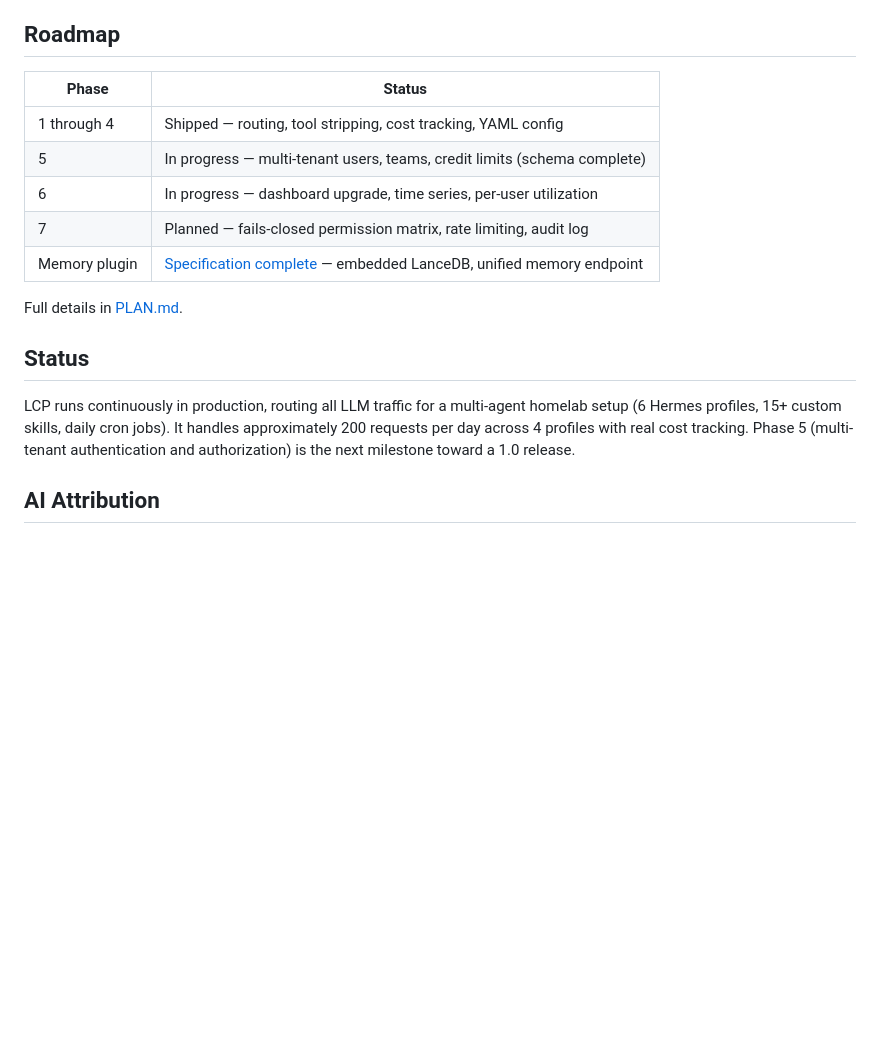
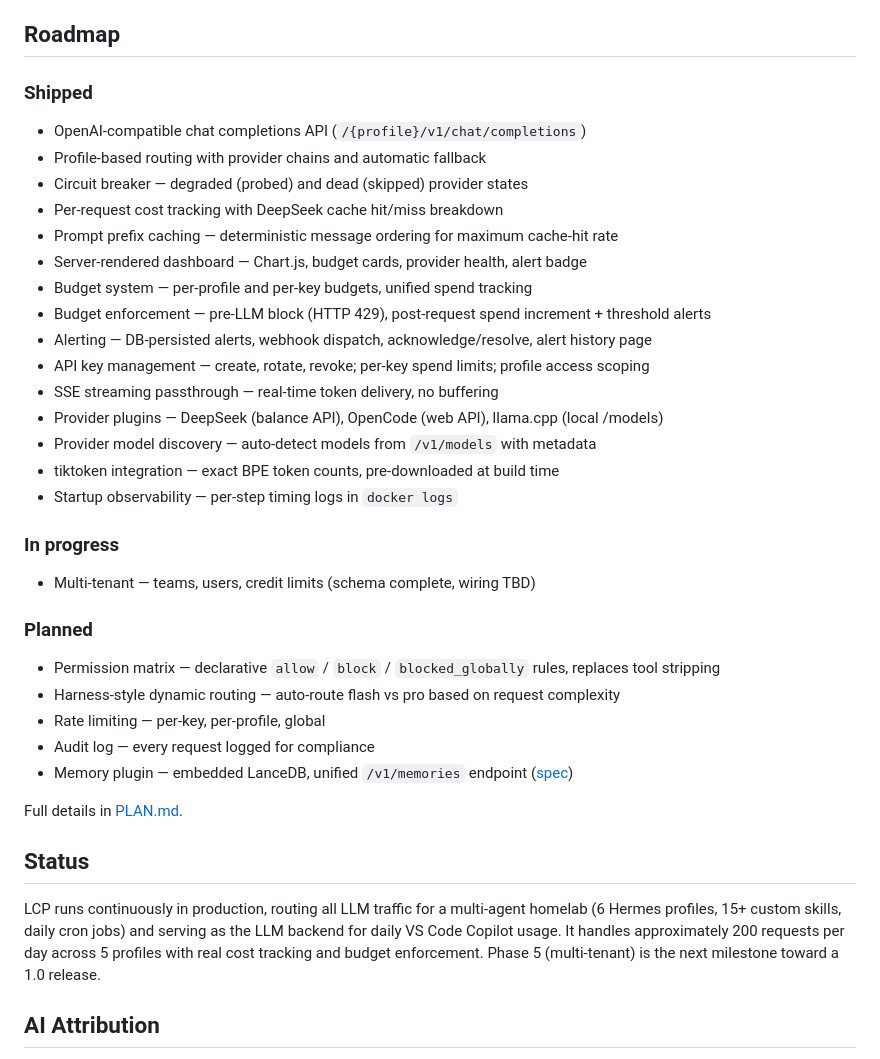
Before and after one commit to aunttwister/lcp, a Markdown page: README.md, the part around one of its changes. GitHub-like rendering; blank space fills up the shorter version.

```diff
--- a/README.md
+++ b/README.md
@@ -292,22 +302,42 @@ See [PLAN.md](PLAN.md) for the full API reference.
 
 ## Roadmap
 
-| Phase | Status |
-|---|---|
-| 1 through 4 | Shipped — routing, tool stripping, cost tracking, YAML config |
-| 5 | In progress — multi-tenant users, teams, credit limits (schema complete) |
-| 6 | In progress — dashboard upgrade, time series, per-user utilization |
-| 7 | Planned — fails-closed permission matrix, rate limiting, audit log |
-| Memory plugin | [Specification complete](features/memory.md) — embedded LanceDB, unified memory endpoint |
+### Shipped
+- OpenAI-compatible chat completions API (`/{profile}/v1/chat/completions`)
+- Profile-based routing with provider chains and automatic fallback
+- Circuit breaker — degraded (probed) and dead (skipped) provider states
+- Per-request cost tracking with DeepSeek cache hit/miss breakdown
+- Prompt prefix caching — deterministic message ordering for maximum cache-hit rate
+- Server-rendered dashboard — Chart.js, budget cards, provider health, alert badge
+- Budget system — per-profile and per-key budgets, unified spend tracking
+- Budget enforcement — pre-LLM block (HTTP 429), post-request spend increment + threshold alerts
+- Alerting — DB-persisted alerts, webhook dispatch, acknowledge/resolve, alert history page
+- API key management — create, rotate, revoke; per-key spend limits; profile access scoping
+- SSE streaming passthrough — real-time token delivery, no buffering
+- Provider plugins — DeepSeek (balance API), OpenCode (web API), llama.cpp (local /models)
+- Provider model discovery — auto-detect models from `/v1/models` with metadata
+- tiktoken integration — exact BPE token counts, pre-downloaded at build time
+- Startup observability — per-step timing logs in `docker logs`
+
+### In progress
+- Multi-tenant — teams, users, credit limits (schema complete, wiring TBD)
+
+### Planned
+- Permission matrix — declarative `allow` / `block` / `blocked_globally` rules, replaces tool stripping
+- Harness-style dynamic routing — auto-route flash vs pro based on request complexity
+- Rate limiting — per-key, per-profile, global
+- Audit log — every request logged for compliance
+- Memory plugin — embedded LanceDB, unified `/v1/memories` endpoint ([spec](features/memory.md))
 
 Full details in [PLAN.md](PLAN.md).
 
 ## Status
 
-LCP runs continuously in production, routing all LLM traffic for a multi-agent homelab setup
-(6 Hermes profiles, 15+ custom skills, daily cron jobs). It handles approximately 200 requests
-per day across 4 profiles with real cost tracking. Phase 5 (multi-tenant authentication and
-authorization) is the next milestone toward a 1.0 release.
+LCP runs continuously in production, routing all LLM traffic for a multi-agent homelab
+(6 Hermes profiles, 15+ custom skills, daily cron jobs) and serving as the LLM backend
+for daily VS Code Copilot usage. It handles approximately 200 requests per day across 5
+profiles with real cost tracking and budget enforcement. Phase 5 (multi-tenant) is the
+next milestone toward a 1.0 release.
 
 ## AI Attribution
 
```
Also changed, not shown: other parts of README.md (+23 -13 lines).
